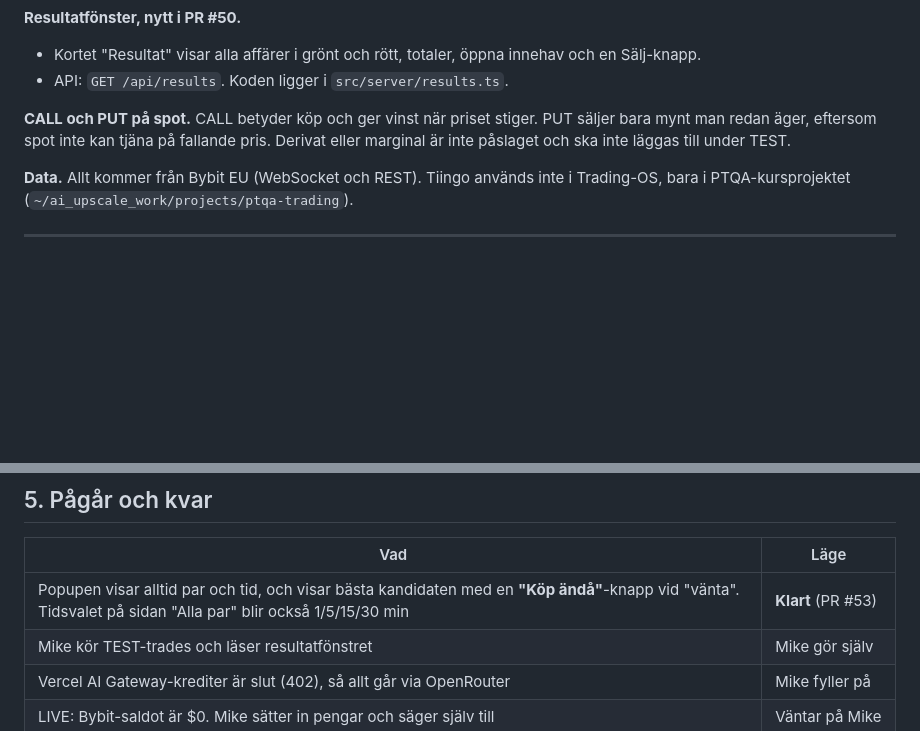
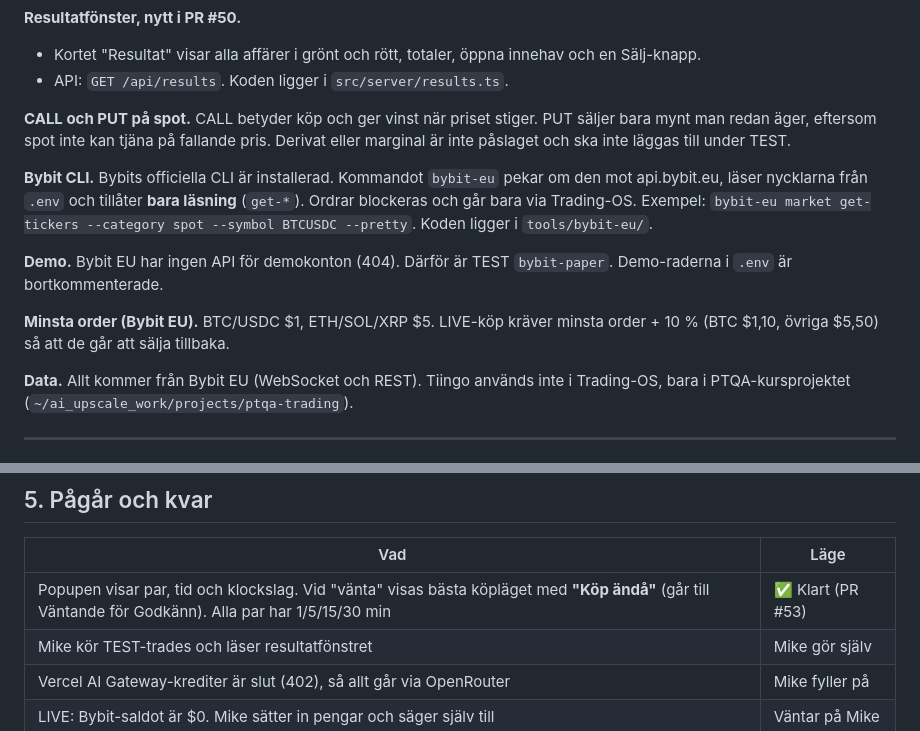
Before and after one commit to aiupscaleagency-max/mikael-trading-os, a Markdown page: docs/OVERLAMNING-CHATGPT-HERMES.md, 2 parts joined by grey strips. GitHub-like rendering; blank space fills up the shorter version.

Commit message:
Överlämning: PR #53 klar, bybit-eu CLI, demo, minsta order
Co-Authored-By: Claude Opus 5.5 (1M context) <noreply@anthropic.com>

```diff
--- a/docs/OVERLAMNING-CHATGPT-HERMES.md
+++ b/docs/OVERLAMNING-CHATGPT-HERMES.md
@@ -71,6 +71,12 @@ Om `git pull` klagar på lokala ändringar ska de inte raderas. Kör `git status
 
 **CALL och PUT på spot.** CALL betyder köp och ger vinst när priset stiger. PUT säljer bara mynt man redan äger, eftersom spot inte kan tjäna på fallande pris. Derivat eller marginal är inte påslaget och ska inte läggas till under TEST.
 
+**Bybit CLI.** Bybits officiella CLI är installerad. Kommandot `bybit-eu` pekar om den mot api.bybit.eu, läser nycklarna från `.env` och tillåter **bara läsning** (`get-*`). Ordrar blockeras och går bara via Trading-OS. Exempel: `bybit-eu market get-tickers --category spot --symbol BTCUSDC --pretty`. Koden ligger i `tools/bybit-eu/`.
+
+**Demo.** Bybit EU har ingen API för demokonton (404). Därför är TEST `bybit-paper`. Demo-raderna i `.env` är bortkommenterade.
+
+**Minsta order (Bybit EU).** BTC/USDC $1, ETH/SOL/XRP $5. LIVE-köp kräver minsta order + 10 % (BTC $1,10, övriga $5,50) så att de går att sälja tillbaka.
+
 **Data.** Allt kommer från Bybit EU (WebSocket och REST). Tiingo används inte i Trading-OS, bara i PTQA-kursprojektet (`~/ai_upscale_work/projects/ptqa-trading`).
 
 ---
@@ -96,7 +102,7 @@ Om `git pull` klagar på lokala ändringar ska de inte raderas. Kör `git status
 
 | Vad | Läge |
 |---|---|
-| Popupen visar alltid par och tid, och visar bästa kandidaten med en **"Köp ändå"**-knapp vid "vänta". Tidsvalet på sidan "Alla par" blir också 1/5/15/30 min | **Klart** (PR #53) |
+| Popupen visar par, tid och klockslag. Vid "vänta" visas bästa köpläget med **"Köp ändå"** (går till Väntande för Godkänn). Alla par har 1/5/15/30 min | ✅ Klart (PR #53) |
 | Mike kör TEST-trades och läser resultatfönstret | Mike gör själv |
 | Vercel AI Gateway-krediter är slut (402), så allt går via OpenRouter | Mike fyller på |
 | LIVE: Bybit-saldot är $0. Mike sätter in pengar och säger själv till | Väntar på Mike |
```
